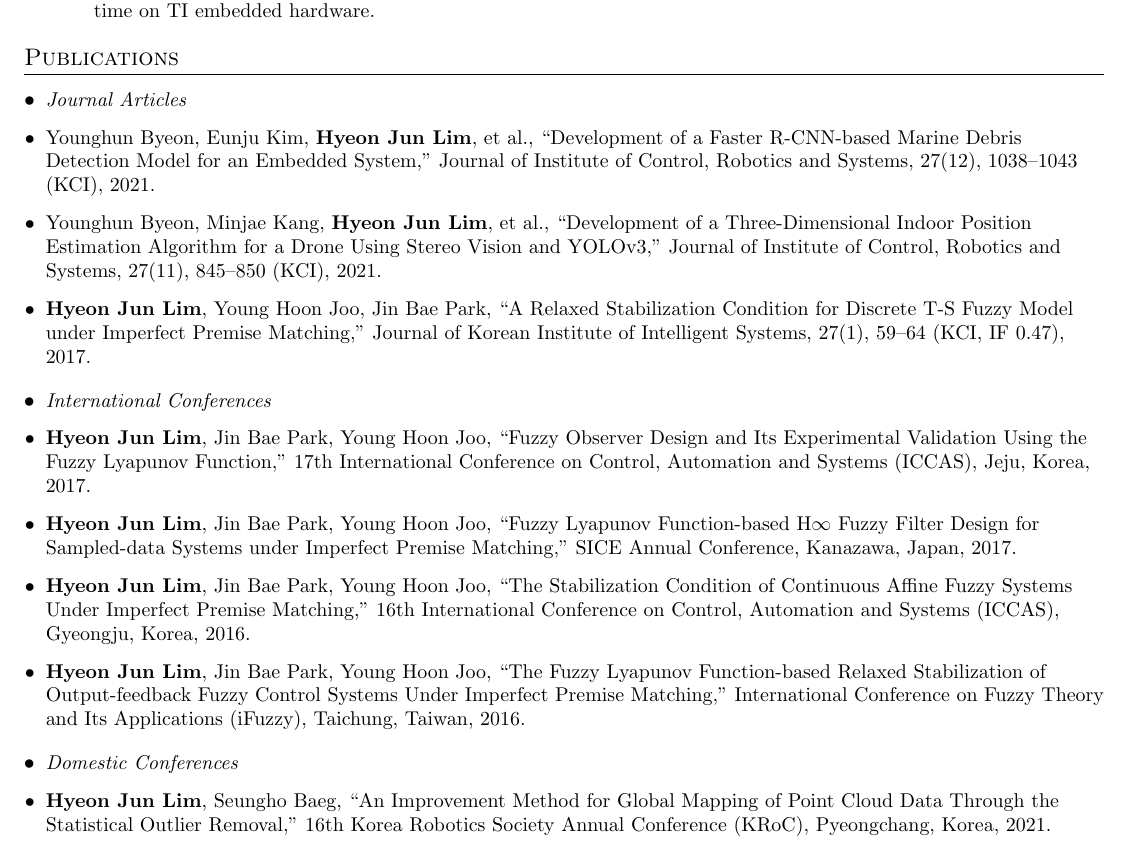
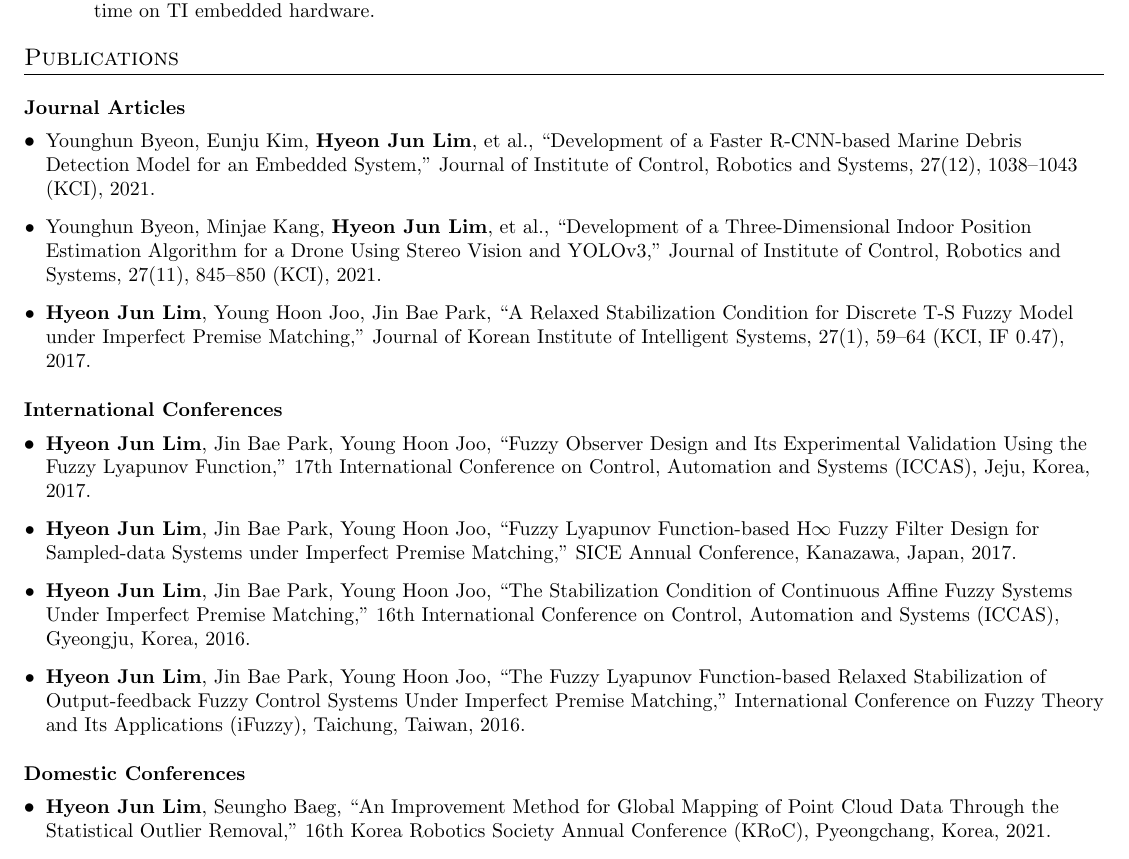
Before and after one commit to run-kyle/run-kyle.github.io, a LaTeX CV (cv/cv.tex, which reads cv/research.tex): part of page 2 of 4, cut so that both start at the same text. Compiled offline with pdfLaTeX.

Commit message:
Give publication groups a heading level of their own
The group labels were bullets in the same list as the papers, so a
heading and an entry looked identical. They now sit above their list
as labels, and the papers indent under them.

Co-Authored-By: Claude Opus 5 <noreply@anthropic.com>
Claude-Session: https://claude.ai/code/session_01AmCim7K8JWgkSqikwYxvPQ

```diff
--- a/cv/cv.tex
+++ b/cv/cv.tex
@@ -87,6 +87,10 @@
       \textbf{#1} & \textit{\small #2}
     \end{tabular*}\vspace{-5pt}
 }
+
+% A label for a group of entries inside a section. Sits above its list so
+% the entries read as belonging to it rather than sitting beside it.
+\newcommand{\resumeGroup}[1]{\vspace{4pt}\textbf{\small #1}\vspace{-4pt}}
 
 % One-line entries with a right-aligned date, for awards, talks, teaching
 % and service.
--- a/cv/research.tex
+++ b/cv/research.tex
@@ -1,21 +1,21 @@
 % Generated by gen_research.py -- edit data/profile.json instead.
 
 \section{Publications}
+\resumeGroup{Journal Articles}
   \resumeSubHeadingListStart
-    \resumeItem{\textit{Journal Articles}}
     \resumeItem{Younghun Byeon, Eunju Kim, \textbf{Hyeon Jun Lim}, et al., ``Development of a Faster R-CNN-based Marine Debris Detection Model for an Embedded System,'' Journal of Institute of Control, Robotics and Systems, 27(12), 1038--1043 (KCI), 2021.}
     \resumeItem{Younghun Byeon, Minjae Kang, \textbf{Hyeon Jun Lim}, et al., ``Development of a Three-Dimensional Indoor Position Estimation Algorithm for a Drone Using Stereo Vision and YOLOv3,'' Journal of Institute of Control, Robotics and Systems, 27(11), 845--850 (KCI), 2021.}
     \resumeItem{\textbf{Hyeon Jun Lim}, Young Hoon Joo, Jin Bae Park, ``A Relaxed Stabilization Condition for Discrete T-S Fuzzy Model under Imperfect Premise Matching,'' Journal of Korean Institute of Intelligent Systems, 27(1), 59--64 (KCI, IF 0.47), 2017.}
   \resumeSubHeadingListEnd
+\resumeGroup{International Conferences}
   \resumeSubHeadingListStart
-    \resumeItem{\textit{International Conferences}}
     \resumeItem{\textbf{Hyeon Jun Lim}, Jin Bae Park, Young Hoon Joo, ``Fuzzy Observer Design and Its Experimental Validation Using the Fuzzy Lyapunov Function,'' 17th International Conference on Control, Automation and Systems (ICCAS), Jeju, Korea, 2017.}
     \resumeItem{\textbf{Hyeon Jun Lim}, Jin Bae Park, Young Hoon Joo, ``Fuzzy Lyapunov Function-based H$\infty$ Fuzzy Filter Design for Sampled-data Systems under Imperfect Premise Matching,'' SICE Annual Conference, Kanazawa, Japan, 2017.}
     \resumeItem{\textbf{Hyeon Jun Lim}, Jin Bae Park, Young Hoon Joo, ``The Stabilization Condition of Continuous Affine Fuzzy Systems Under Imperfect Premise Matching,'' 16th International Conference on Control, Automation and Systems (ICCAS), Gyeongju, Korea, 2016.}
     \resumeItem{\textbf{Hyeon Jun Lim}, Jin Bae Park, Young Hoon Joo, ``The Fuzzy Lyapunov Function-based Relaxed Stabilization of Output-feedback Fuzzy Control Systems Under Imperfect Premise Matching,'' International Conference on Fuzzy Theory and Its Applications (iFuzzy), Taichung, Taiwan, 2016.}
   \resumeSubHeadingListEnd
+\resumeGroup{Domestic Conferences}
   \resumeSubHeadingListStart
-    \resumeItem{\textit{Domestic Conferences}}
     \resumeItem{\textbf{Hyeon Jun Lim}, Seungho Baeg, ``An Improvement Method for Global Mapping of Point Cloud Data Through the Statistical Outlier Removal,'' 16th Korea Robotics Society Annual Conference (KRoC), Pyeongchang, Korea, 2021.}
     \resumeItem{\textbf{Hyeon Jun Lim}, Seungho Baeg, ``A Time Compensation Method for a Scanning LiDAR Sensor via Hermite Interpolation,'' KIIS Autumn Conference, 30(2), 2020.}
     \resumeItem{\textbf{Hyeon Jun Lim}, Seungho Baeg, ``A Calibration Method for a 2D LiDAR Sensor and a Linear Encoder System Using Dihedral Angle,'' KIEE Conference on Information and Control Systems (CICS), Jeju, Korea, 2020.}
```
Also changed, not shown: cv/cv.pdf, 1 other file.
